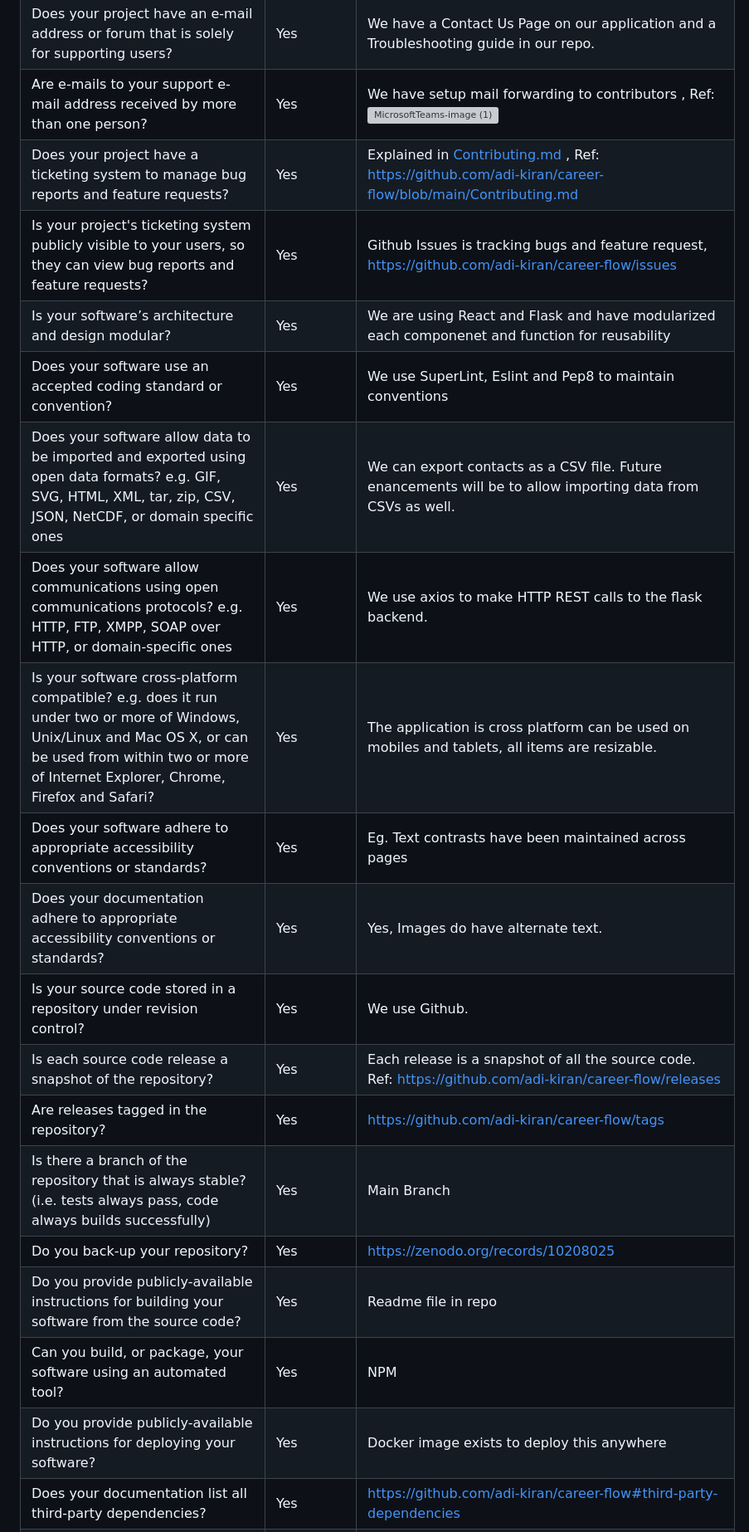
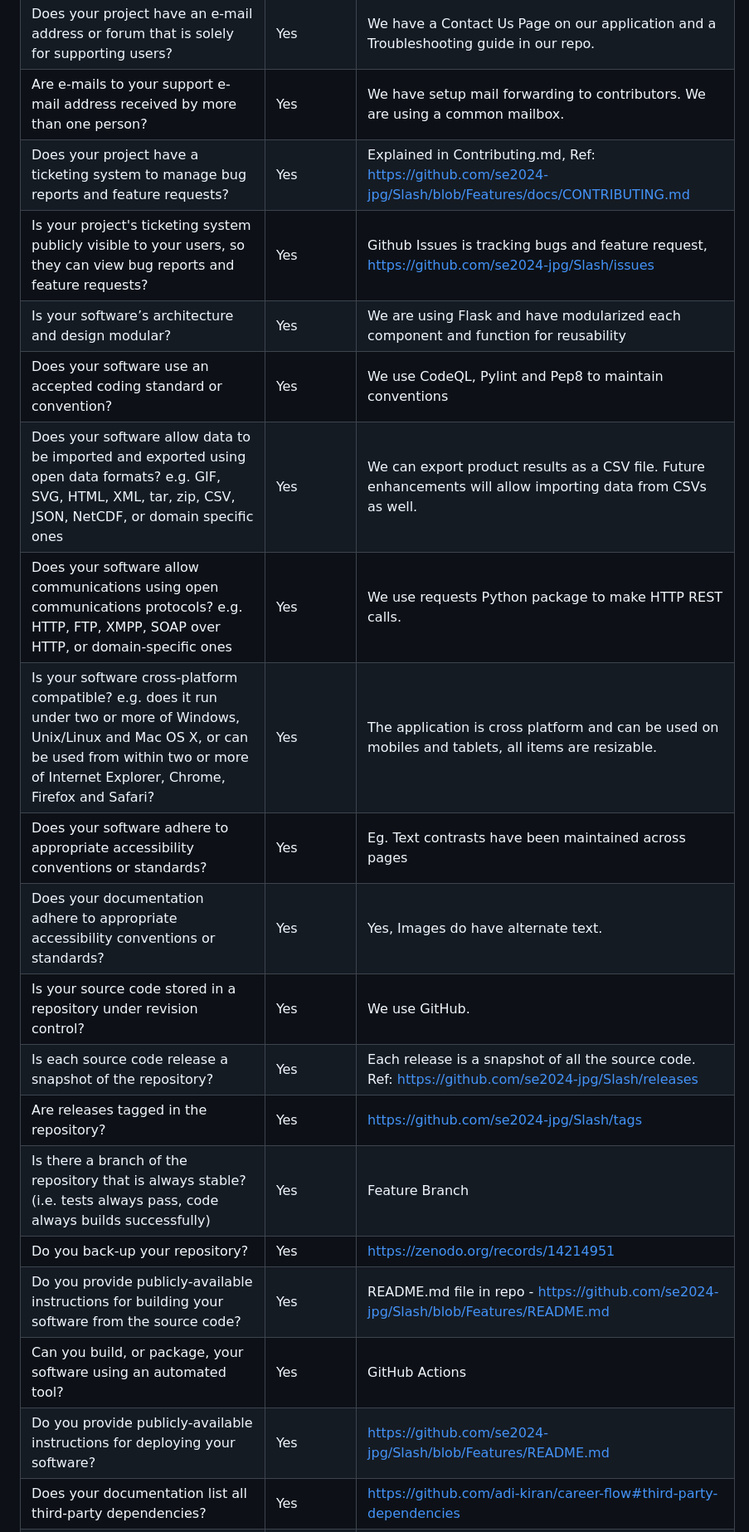
Before and after one commit to joeljogy/Crime2vec-Predicting-Spatio-Temporal-Crimes, a Markdown page: Rubrics2.md, the part around one of its changes. Shown at 83% size. Rendered like a GitHub page; grey boxes are pictures that could not be loaded.

```diff
--- a/Rubrics2.md
+++ b/Rubrics2.md
@@ -72,24 +72,24 @@
 | Does your software describe how a user can get help with using your software?                                                                                                                                                                     | Yes            | We have a Contact Us Page on our application and a Troubleshooting guide in our repo.                                                                                                                                                                                                                                                                    |
 | Does your website and documentation describe what support, if any, you provide to users and developers?                                                                                                                                           | Yes            | We are open to accept any bug and feature requests                                                                                                                                                                                                                                                                                                       |
 | Does your project have an e-mail address or forum that is solely for supporting users?                                                                                                                                                            | Yes            | We have a Contact Us Page on our application and a Troubleshooting guide in our repo.                                                                                                                                                                                                                                                                    |
-| Are e-mails to your support e-mail address received by more than one person?                                                                                                                                                                      | Yes            | We have setup mail forwarding to contributors , Ref:![MicrosoftTeams-image (1)](https://github.com/sharonjoji99/SE_Proj_2023/assets/40449660/1ec1328b-2139-40e9-8d68-d2b179aca3f8)                                                                                                                                                                       |
-| Does your project have a ticketing system to manage bug reports and feature requests?                                                                                                                                                             | Yes            | Explained in [Contributing.md](https://github.com/adi-kiran/career-flow/blob/main/Contributing.md) , Ref: https://github.com/adi-kiran/career-flow/blob/main/Contributing.md                                                                                                                                                                             |
-| Is your project's ticketing system publicly visible to your users, so they can view bug reports and feature requests?                                                                                                                             | Yes            | Github Issues is tracking bugs and feature request, https://github.com/adi-kiran/career-flow/issues                                                                                                                                                                                                                                                      |
-| Is your software’s architecture and design modular?                                                                                                                                                                                               | Yes            | We are using React and Flask and have modularized each componenet and function for reusability                                                                                                                                                                                                                                                           |
-| Does your software use an accepted coding standard or convention?                                                                                                                                                                                 | Yes            | We use SuperLint, Eslint and Pep8 to maintain conventions                                                                                                                                                                                                                                                                                                           |
-| Does your software allow data to be imported and exported using open data formats? e.g. GIF, SVG, HTML, XML, tar, zip, CSV, JSON, NetCDF, or domain specific ones                                                                                 | Yes            | We can export contacts as a CSV file. Future enancements will be to allow importing data from CSVs as well.                                                                                                                                                                                                                                              |
-| Does your software allow communications using open communications protocols? e.g. HTTP, FTP, XMPP, SOAP over HTTP, or domain-specific ones                                                                                                        | Yes            | We use axios to make HTTP REST calls to the flask backend.                                                                                                                                                                                                                                                                                               |
-| Is your software cross-platform compatible? e.g. does it run under two or more of Windows, Unix/Linux and Mac OS X, or can be used from within two or more of Internet Explorer, Chrome, Firefox and Safari?                                      | Yes            | The application is cross platform can be used on mobiles and tablets, all items are resizable.                                                                                                                                                                                                                                                                                                                       |
+| Are e-mails to your support e-mail address received by more than one person?                                                                                                                                                                      | Yes            | We have setup mail forwarding to contributors. We are using a common mailbox.                                                                                                                                                                       |
+| Does your project have a ticketing system to manage bug reports and feature requests?                                                                                                                                                             | Yes            | Explained in Contributing.md, Ref: https://github.com/se2024-jpg/Slash/blob/Features/docs/CONTRIBUTING.md                                                                                                                                                                             |
+| Is your project's ticketing system publicly visible to your users, so they can view bug reports and feature requests?                                                                                                                             | Yes            | Github Issues is tracking bugs and feature request, https://github.com/se2024-jpg/Slash/issues                                                                                                                                                                                                                                                      |
+| Is your software’s architecture and design modular?                                                                                                                                                                                               | Yes            | We are using Flask and have modularized each component and function for reusability                                                                                                                                                                                                                                                           |
+| Does your software use an accepted coding standard or convention?                                                                                                                                                                                 | Yes            | We use CodeQL, Pylint and Pep8 to maintain conventions                                                                                                                                                                                                                                                                                                           |
+| Does your software allow data to be imported and exported using open data formats? e.g. GIF, SVG, HTML, XML, tar, zip, CSV, JSON, NetCDF, or domain specific ones                                                                                 | Yes            | We can export product results as a CSV file. Future enhancements will allow importing data from CSVs as well.                                                                                                                                                                                                                                              |
+| Does your software allow communications using open communications protocols? e.g. HTTP, FTP, XMPP, SOAP over HTTP, or domain-specific ones                                                                                                        | Yes            | We use requests Python package to make HTTP REST calls.                                                                                                                                                                                                                                                                                               |
+| Is your software cross-platform compatible? e.g. does it run under two or more of Windows, Unix/Linux and Mac OS X, or can be used from within two or more of Internet Explorer, Chrome, Firefox and Safari?                                      | Yes            | The application is cross platform and can be used on mobiles and tablets, all items are resizable.                                                                                                                                                                                                                                                                                                                       |
 | Does your software adhere to appropriate accessibility conventions or standards?                                                                                                                                                                  |   Yes             |   Eg. Text contrasts have been maintained across pages                                                                                                                                                                                               |
 | Does your documentation adhere to appropriate accessibility conventions or standards?                                                                                                                                                             |  Yes              |  Yes, Images do have alternate text.                                                                                                                                                                                                                                                                                                                                                        |
-| Is your source code stored in a repository under revision control?                                                                                                                                                                                | Yes            | We use Github.                                                                                                                                                                                                                                                                                                                                           |
-| Is each source code release a snapshot of the repository?                                                                                                                                                                                         | Yes            | Each release is a snapshot of all the source code. Ref: [https://github.com/adi-kiran/career-flow/releases](https://github.com/adi-kiran/career-flow/releases)                                                                                                                                                                                           |
-| Are releases tagged in the repository?                                                                                                                                                                                                            | Yes            | [https://github.com/adi-kiran/career-flow/tags](https://github.com/adi-kiran/career-flow/tags)                                                                                                                                                                                                                                                   |
-| Is there a branch of the repository that is always stable? (i.e. tests always pass, code always builds successfully)                                                                                                                              | Yes               |  Main Branch                                                                                                                                                                                                                                                                                                                                                        |
-| Do you back-up your repository?                                                                                                                                                                                                                   |   Yes             |   https://zenodo.org/records/10208025                                                                                                                                                                                       |
-| Do you provide publicly-available instructions for building your software from the source code?                                                                                                                                                   |   Yes             |   Readme file in repo                                                                                                                                                                                                                                                                                                                                                       |
-| Can you build, or package, your software using an automated tool?                                                                                                                                                                                 |   Yes             |    NPM                                                                                                                                                                                                                                                                                                                                                      |
-| Do you provide publicly-available instructions for deploying your software?                                                                                                                                                                       |  Yes              |   Docker image  exists to deploy this anywhere                                                                                                                                                                                                                                                                                                                                                   |
+| Is your source code stored in a repository under revision control?                                                                                                                                                                                | Yes            | We use GitHub.                                                                                                                                                                                                                                                                                                                                           |
+| Is each source code release a snapshot of the repository?                                                                                                                                                                                         | Yes            | Each release is a snapshot of all the source code. Ref: https://github.com/se2024-jpg/Slash/releases                                                                                                                                                                                           |
+| Are releases tagged in the repository?                                                                                                                                                                                                            | Yes            | https://github.com/se2024-jpg/Slash/tags                                                                                                                                                                                                                                                   |
+| Is there a branch of the repository that is always stable? (i.e. tests always pass, code always builds successfully)                                                                                                                              | Yes               |  Feature Branch                                                                                                                                                                                                                                                                                                                                                        |
+| Do you back-up your repository?                                                                                                                                                                                                                   |   Yes             |   https://zenodo.org/records/14214951                                                                                                                                                                                       |
+| Do you provide publicly-available instructions for building your software from the source code?                                                                                                                                                   |   Yes             |   README.md file in repo - https://github.com/se2024-jpg/Slash/blob/Features/README.md                                                                                                                                                                                                                                                                                                                                                      |
+| Can you build, or package, your software using an automated tool?                                                                                                                                                                                 |   Yes             |    GitHub Actions                                                                                                                                                                                                                                                                                                                                                      |
+| Do you provide publicly-available instructions for deploying your software?                                                                                                                                                                       |  Yes              |   https://github.com/se2024-jpg/Slash/blob/Features/README.md                                                                                                                                                                                                                                                                                                                                                   |
 | Does your documentation list all third-party dependencies?                                                                                                                                                                                        |   Yes             |                                                                                                                                         	https://github.com/adi-kiran/career-flow#third-party-dependencies                                                                                                                                                                                                                 |
 | Does your documentation list the version number for all third-party dependencies?                                                                                                                                                                 |  Yes              |  Requirements.txt and package.json                                                                                                                                                                                                                                                                                                                                                        |
 | Does your software list the web address, and licences for all third-party dependencies and say whether the dependencies are mandatory or optional?                                                                                                |  Yes              |      https://github.com/adi-kiran/career-flow#third-party-dependencies                                                                                                                                                                                                                                                                                                                                                    |
```
Also changed, not shown: other parts of Rubrics2.md (+9 -9 lines).
